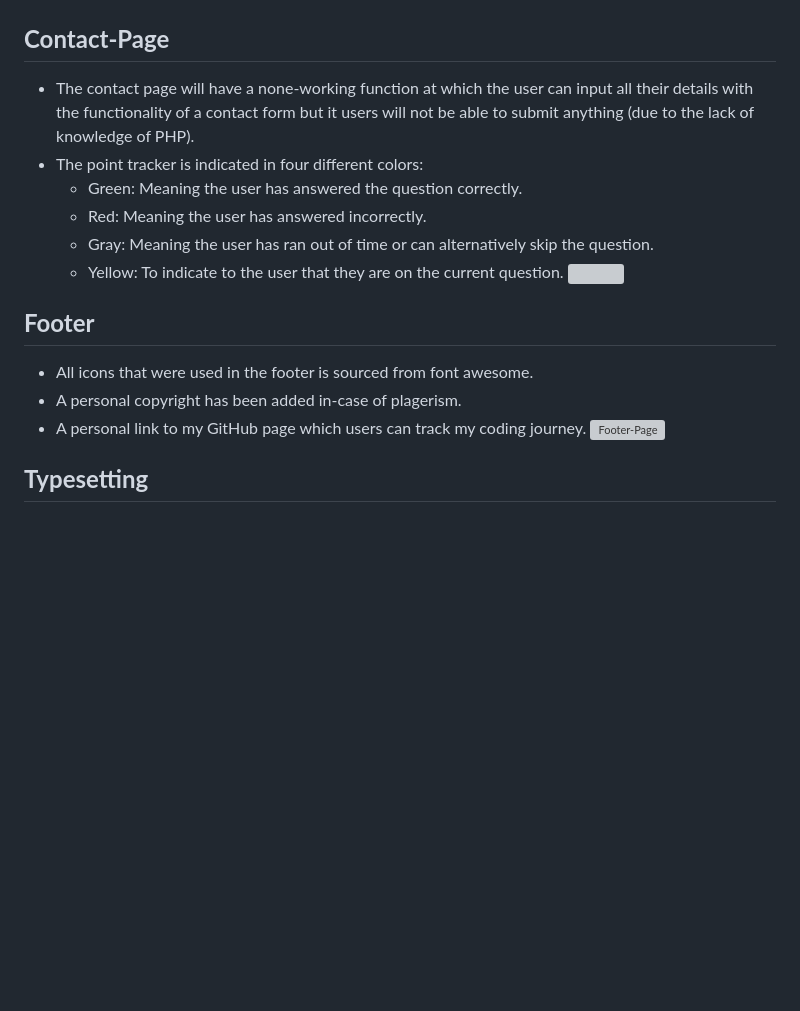
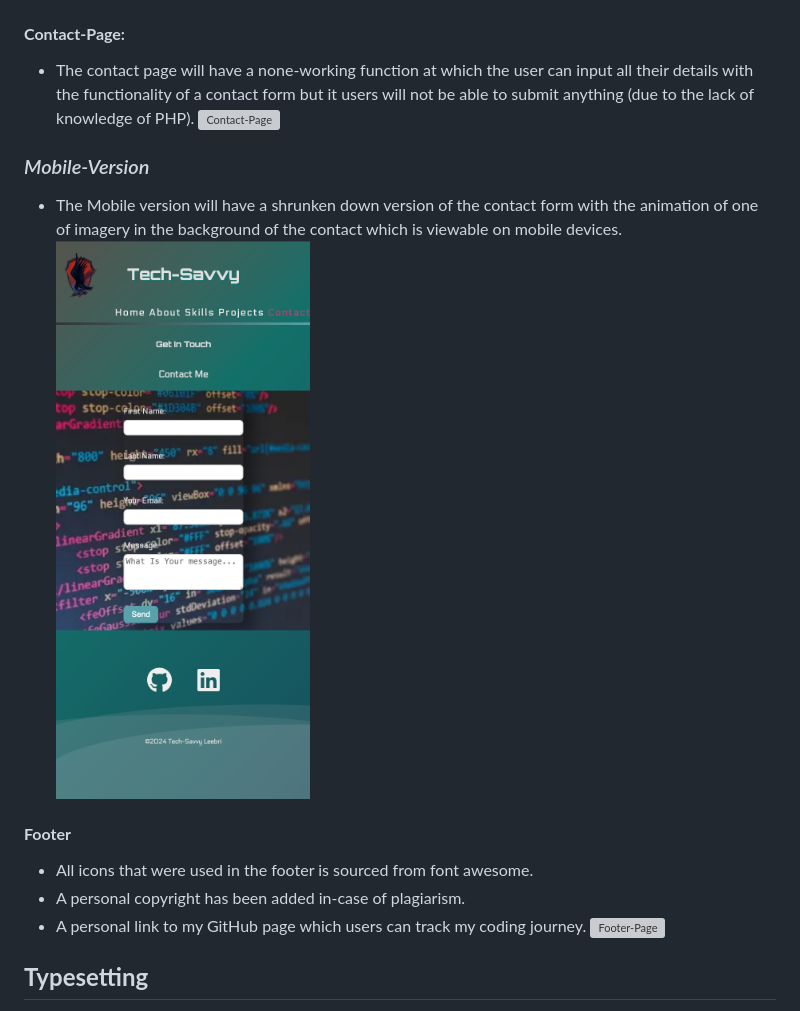
Before and after one commit to leebri101/Tech-Savvy, a Markdown page: README.md, the part around the change printed below. Drawn GitHub-style; blank space fills up the shorter version; grey boxes are pictures that could not be loaded.

Commit message:
Update README.md with cosmetic changes to static site

```diff
--- a/README.md
+++ b/README.md
@@ -132,18 +132,17 @@ There have been some considerable cosmetic changes to the static site to improve
 
 ![Mobile-Project](doc/screenshots/mobile-project.png)
 
-## **Contact-Page**
+#### **Contact-Page:**
 * The contact page will have a none-working function at which the user can input all their details with the functionality of a contact form but it users will not be able to submit anything (due to the lack of knowledge of PHP).
-* The point tracker is indicated in four different colors:
-    * Green: Meaning the user has answered the question correctly.
-    * Red: Meaning the user has answered incorrectly.
-    * Gray: Meaning the user has ran out of time or can alternatively skip the question.
-    * Yellow: To indicate to the user that they are on the current question.
-![](doc/screenshots/progress-tracker.png)
+![Contact-Page](doc/screenshots/contact-page.png)
 
-## **Footer**
+### *Mobile-Version*
+* The Mobile version will have a shrunken down version of the contact form with the animation of one of imagery in the background of the contact which is viewable on mobile devices.
+![Mobile-Version](doc/screenshots/mobile-contact.png)
+
+#### **Footer**
 * All icons that were used in the footer is sourced from font awesome.
-* A personal copyright has been added in-case of plagerism.
+* A personal copyright has been added in-case of plagiarism.
 * A personal link to my GitHub page which users can track my coding journey.
 ![Footer-Page](doc/screenshots/footer.png)
 
```
Also changed, not shown: other parts of README.md (+1 -1 lines).
